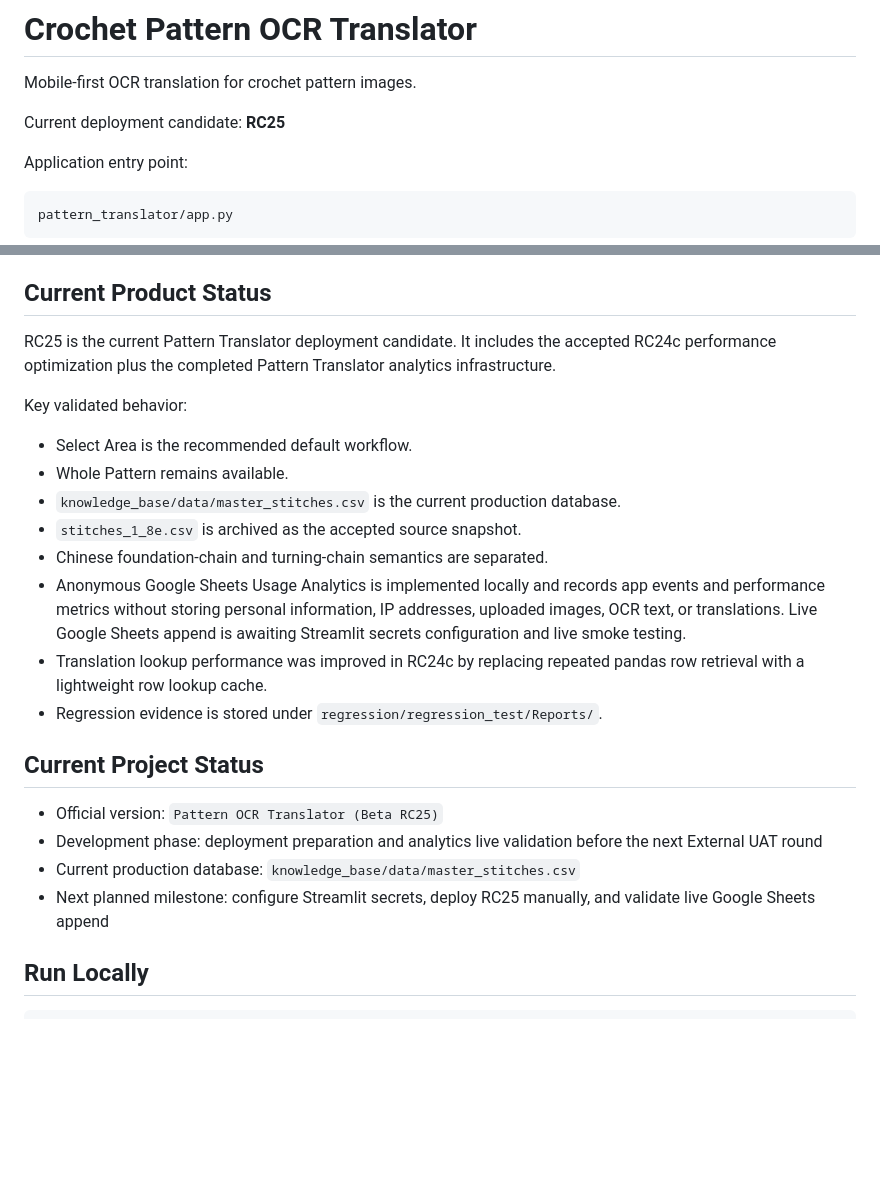
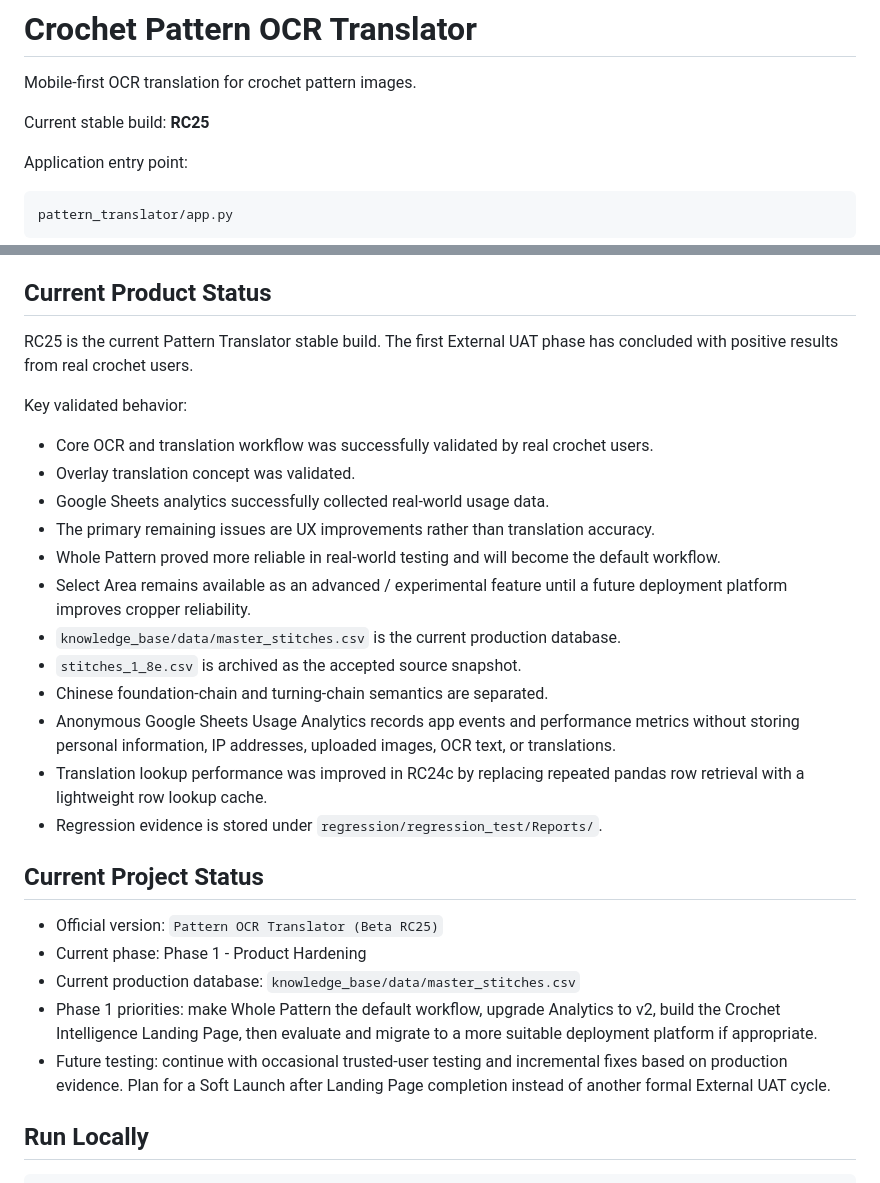
Before and after one commit to Doratheexplorer2000/crochet-pattern-translator, a Markdown page: pattern_translator/README.md, 2 parts joined by grey strips. Rendered like a GitHub page; blank space fills up the shorter version.

Commit message:
Update Pattern Translator post-UAT project status

```diff
--- a/pattern_translator/README.md
+++ b/pattern_translator/README.md
@@ -2,7 +2,7 @@
 
 Mobile-first OCR translation for crochet pattern images.
 
-Current deployment candidate: **RC25**
+Current stable build: **RC25**
 
 Application entry point:
 
@@ -22,25 +22,30 @@ pattern_translator/app.py
 
 ## Current Product Status
 
-RC25 is the current Pattern Translator deployment candidate. It includes the accepted RC24c performance optimization plus the completed Pattern Translator analytics infrastructure.
+RC25 is the current Pattern Translator stable build. The first External UAT phase has concluded with positive results from real crochet users.
 
 Key validated behavior:
 
-- Select Area is the recommended default workflow.
-- Whole Pattern remains available.
+- Core OCR and translation workflow was successfully validated by real crochet users.
+- Overlay translation concept was validated.
+- Google Sheets analytics successfully collected real-world usage data.
+- The primary remaining issues are UX improvements rather than translation accuracy.
+- Whole Pattern proved more reliable in real-world testing and will become the default workflow.
+- Select Area remains available as an advanced / experimental feature until a future deployment platform improves cropper reliability.
 - `knowledge_base/data/master_stitches.csv` is the current production database.
 - `stitches_1_8e.csv` is archived as the accepted source snapshot.
 - Chinese foundation-chain and turning-chain semantics are separated.
-- Anonymous Google Sheets Usage Analytics is implemented locally and records app events and performance metrics without storing personal information, IP addresses, uploaded images, OCR text, or translations. Live Google Sheets append is awaiting Streamlit secrets configuration and live smoke testing.
+- Anonymous Google Sheets Usage Analytics records app events and performance metrics without storing personal information, IP addresses, uploaded images, OCR text, or translations.
 - Translation lookup performance was improved in RC24c by replacing repeated pandas row retrieval with a lightweight row lookup cache.
 - Regression evidence is stored under `regression/regression_test/Reports/`.
 
 ## Current Project Status
 
 - Official version: `Pattern OCR Translator (Beta RC25)`
-- Development phase: deployment preparation and analytics live validation before the next External UAT round
+- Current phase: Phase 1 - Product Hardening
 - Current production database: `knowledge_base/data/master_stitches.csv`
-- Next planned milestone: configure Streamlit secrets, deploy RC25 manually, and validate live Google Sheets append
+- Phase 1 priorities: make Whole Pattern the default workflow, upgrade Analytics to v2, build the Crochet Intelligence Landing Page, then evaluate and migrate to a more suitable deployment platform if appropriate.
+- Future testing: continue with occasional trusted-user testing and incremental fixes based on production evidence. Plan for a Soft Launch after Landing Page completion instead of another formal External UAT cycle.
 
 ## Run Locally
 
```
Also changed, not shown: pattern_translator/PROJECT_STATUS.md (+24 -5 lines).
